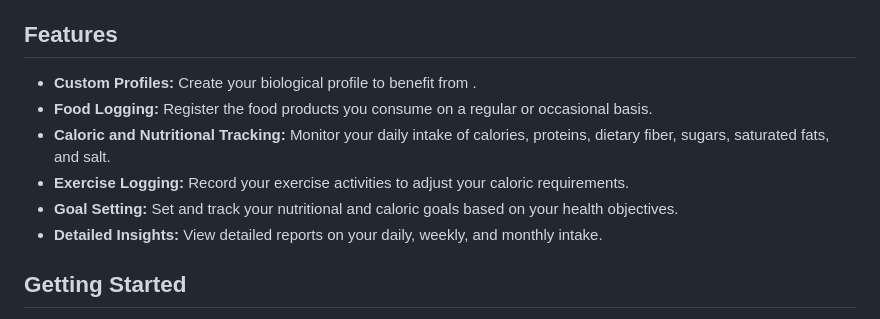
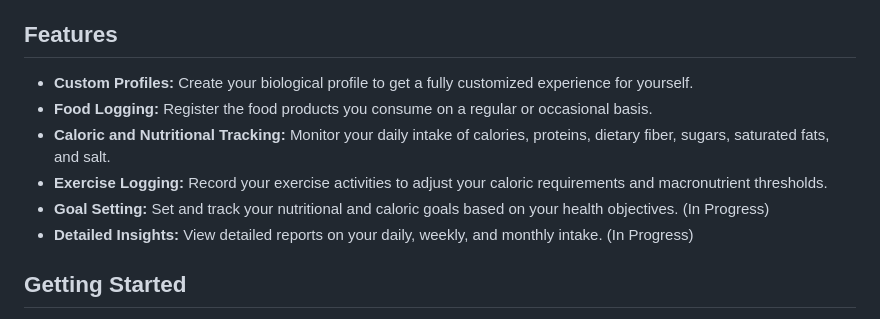
Before and after one commit to AthanasiosPapazoglou/MacroCal, a Markdown page: README.md, the part around the change printed below. Drawn GitHub-style.

```diff
--- a/README.md
+++ b/README.md
@@ -4,12 +4,12 @@
 
 ## Features
 
-- **Custom Profiles:** Create your biological profile to benefit from .
+- **Custom Profiles:** Create your biological profile to get a fully customized experience for yourself.
 - **Food Logging:** Register the food products you consume on a regular or occasional basis.
 - **Caloric and Nutritional Tracking:** Monitor your daily intake of calories, proteins, dietary fiber, sugars, saturated fats, and salt.
-- **Exercise Logging:** Record your exercise activities to adjust your caloric requirements.
-- **Goal Setting:** Set and track your nutritional and caloric goals based on your health objectives.
-- **Detailed Insights:** View detailed reports on your daily, weekly, and monthly intake.
+- **Exercise Logging:** Record your exercise activities to adjust your caloric requirements and macronutrient thresholds.
+- **Goal Setting:** Set and track your nutritional and caloric goals based on your health objectives. (In Progress)
+- **Detailed Insights:** View detailed reports on your daily, weekly, and monthly intake. (In Progress)
 
 ## Getting Started
 
```
Also changed, not shown: other parts of README.md (+45 -4 lines).
